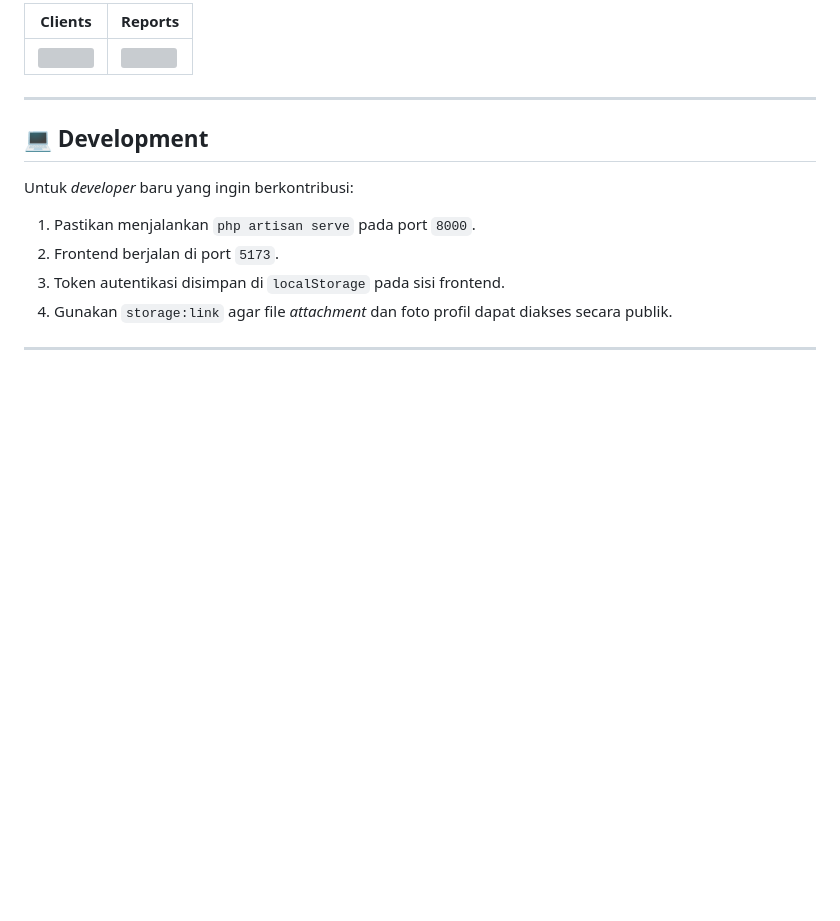
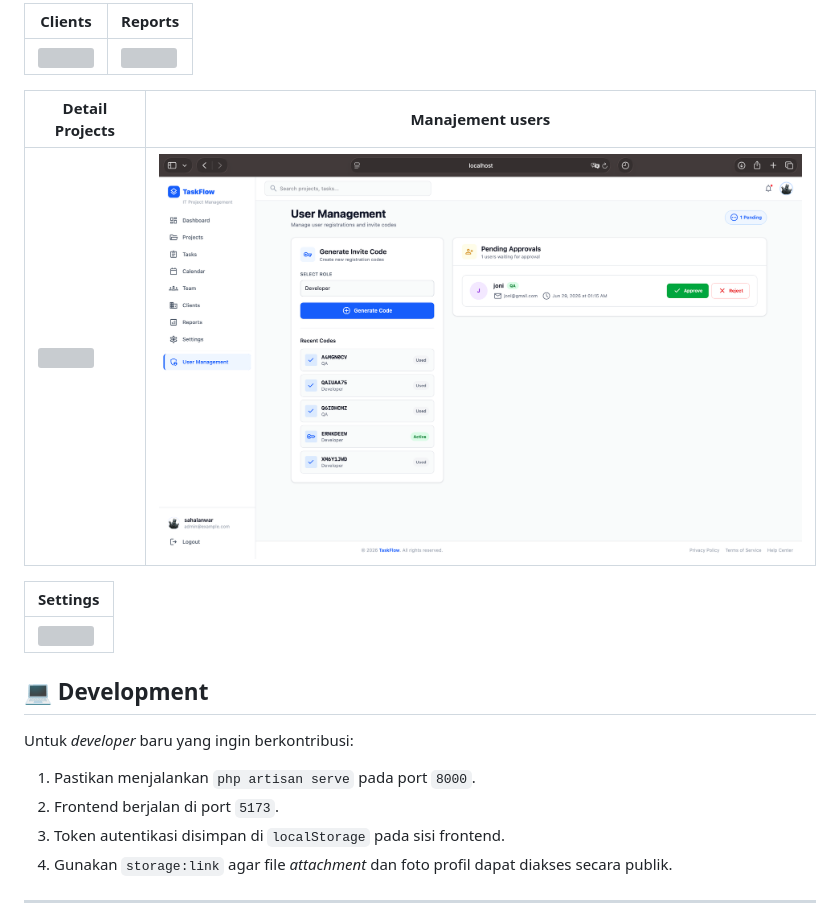
Before and after one commit to Sahal111/Pemrograman_web, a Markdown page: README.md, the part around the change. Rendered like a GitHub page; blank space fills up the shorter version; grey boxes are pictures that could not be loaded.

```diff
--- a/README.md
+++ b/README.md
@@ -188,7 +188,14 @@ Berikut adalah beberapa *endpoint* REST API utama yang tersedia:
 | Clients | Reports |
 |---------|---------|
 | ![](docs/images/clients.png) | ![](docs/images/reports.png) |
----
+
+| Detail Projects | Manajement users |
+|---------|---------|
+| ![](docs/images/detailsP.png) | ![](docs/images/users.png) |
+
+| Settings |
+|---------|
+| ![](docs/images/settings.png) |
 
 ## 💻 Development
 
```
